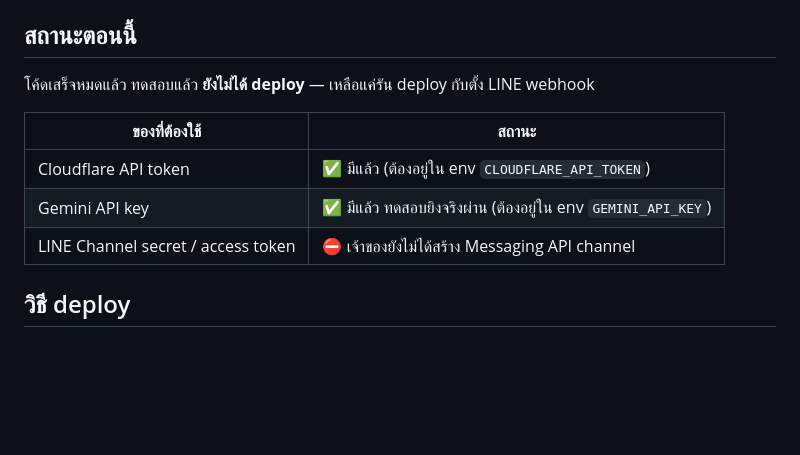
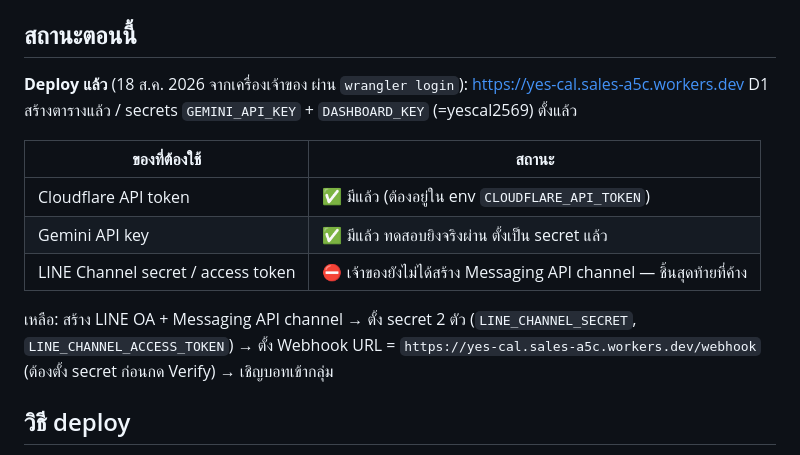
Before and after one commit to milknakaurai/yes-cal, a Markdown page: CLAUDE.md, the part around the change. Rendered like a GitHub page; blank space fills up the shorter version.

Commit message:
Update status: deployed to workers.dev, LINE channel remaining
Co-Authored-By: Claude Fable 5 <noreply@anthropic.com>
Claude-Session: https://claude.ai/code/session_0114ti4ws29qdBQXgmXA1Ft1

```diff
--- a/CLAUDE.md
+++ b/CLAUDE.md
@@ -5,13 +5,16 @@ LINE chatbot นับแคลอรี่สำหรับสองคน (
 
 ## สถานะตอนนี้
 
-โค้ดเสร็จหมดแล้ว ทดสอบแล้ว **ยังไม่ได้ deploy** — เหลือแค่รัน deploy กับตั้ง LINE webhook
+**Deploy แล้ว** (18 ส.ค. 2026 จากเครื่องเจ้าของ ผ่าน `wrangler login`): https://yes-cal.sales-a5c.workers.dev
+D1 สร้างตารางแล้ว / secrets `GEMINI_API_KEY` + `DASHBOARD_KEY` (=yescal2569) ตั้งแล้ว
 
 | ของที่ต้องใช้ | สถานะ |
 |---|---|
 | Cloudflare API token | ✅ มีแล้ว (ต้องอยู่ใน env `CLOUDFLARE_API_TOKEN`) |
-| Gemini API key | ✅ มีแล้ว ทดสอบยิงจริงผ่าน (ต้องอยู่ใน env `GEMINI_API_KEY`) |
-| LINE Channel secret / access token | ⛔ เจ้าของยังไม่ได้สร้าง Messaging API channel |
+| Gemini API key | ✅ มีแล้ว ทดสอบยิงจริงผ่าน ตั้งเป็น secret แล้ว |
+| LINE Channel secret / access token | ⛔ เจ้าของยังไม่ได้สร้าง Messaging API channel — ชิ้นสุดท้ายที่ค้าง |
+
+เหลือ: สร้าง LINE OA + Messaging API channel → ตั้ง secret 2 ตัว (`LINE_CHANNEL_SECRET`, `LINE_CHANNEL_ACCESS_TOKEN`) → ตั้ง Webhook URL = `https://yes-cal.sales-a5c.workers.dev/webhook` (ต้องตั้ง secret ก่อนกด Verify) → เชิญบอทเข้ากลุ่ม
 
 ## วิธี deploy
 
```
